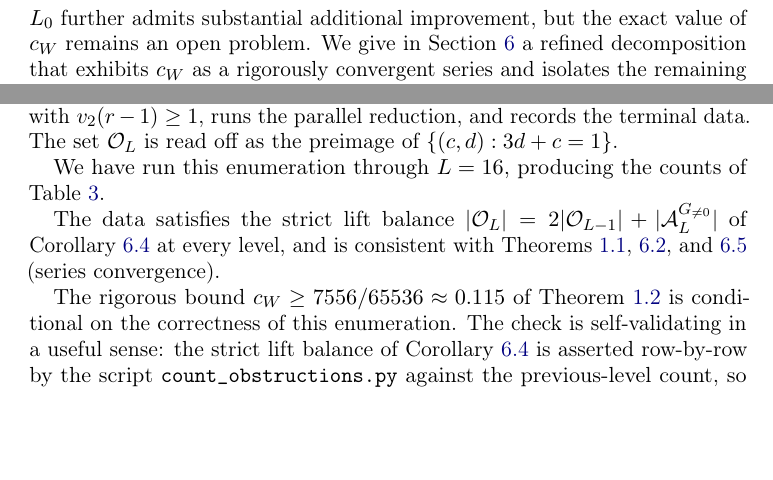
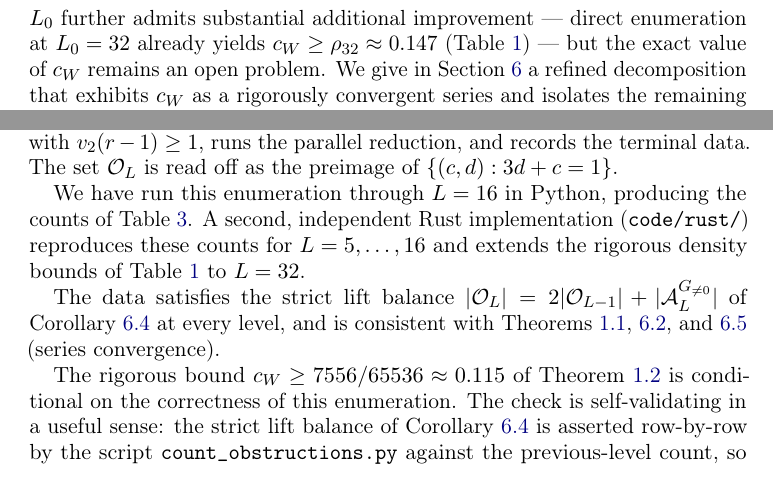
Before and after one commit to yaccob/collatz, a LaTeX paper (manuscripts/obstruction_residues/obstruction_residues.tex): two parts of pages 4 and 21 of 23, joined at a grey line, cut so that both start at the same text, the shorter picture padded with empty space. Compiled offline with pdfLaTeX.

Commit message:
docs(obstruction_residues): extend the c_W density table to L=32
Surface the sharpest available rigorous lower bound while keeping L=16 as
the cited, Python-reproducible headline value.

- tab:density-bounds: append an ellipsis row and the L=32 row
  (|Obs_32| = 631538769, rho_32 ≈ 0.147), verified by the Rust enumerator
- motivate the new row in the post-theorem discussion (L_0 = 32)
- appendix: attribute the L=32 count to a second, independent Rust
  implementation in code/rust/ that reproduces the Python counts for L=5..16

```diff
--- a/manuscripts/obstruction_residues/obstruction_residues.tex
+++ b/manuscripts/obstruction_residues/obstruction_residues.tex
@@ -253,7 +253,9 @@ bound $c_W \ge 3/64 \approx 0.047$ obtained from $L_0 = 6$.
 The bound at $L_0 = 16$, using only the algorithmic
 $\Xend$-criterion of Section~\ref{sec:setup}, gives the explicit value
 $7556/65536 \approx 0.115$ stated above. Raising $L_0$ further admits
-substantial additional improvement, but the exact value of $c_W$ remains
+substantial additional improvement --- direct enumeration at $L_0 = 32$
+already yields $c_W \ge \rho_{32} \approx 0.147$
+(Table~\ref{tab:density-bounds}) --- but the exact value of $c_W$ remains
 an open problem. We give in
 Section~\ref{sec:Gs} a refined decomposition that exhibits $c_W$ as a
 rigorously convergent series and isolates the remaining open question to a
@@ -1452,8 +1456,11 @@ residues $r$ with $\vtwo(r-1) \ge 1$, runs the parallel reduction, and
 records the terminal data. The set $\Obs_L$ is read off as the preimage of
 $\{(c, d) : 3d + c = 1\}$.
 
-We have run this enumeration through $L = 16$, producing the counts of
-Table~\ref{tab:appendix-counts}.
+We have run this enumeration through $L = 16$ in Python, producing the counts
+of Table~\ref{tab:appendix-counts}. A second, independent Rust implementation
+(\texttt{code/rust/}) reproduces these counts for $L = 5, \dots, 16$ and
+extends the rigorous density bounds of Table~\ref{tab:density-bounds} to
+$L = 32$.
 
 \begin{table}[ht]
 \centering
```
Also changed, not shown: manuscripts/obstruction_residues/obstruction_residues.pdf, manuscripts/obstruction_residues/obstruction_residues.tex (2 more changed lines).
